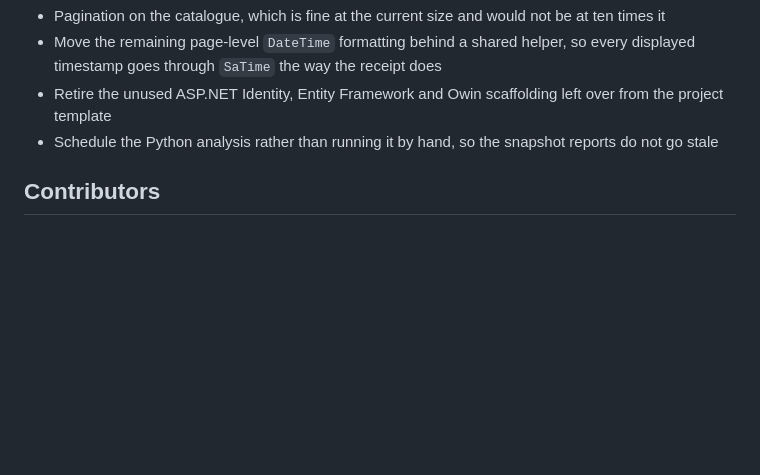
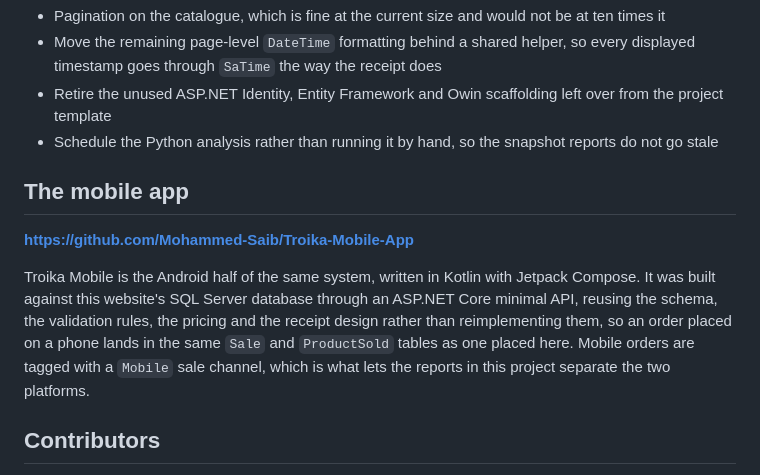
Before and after one commit to aisha-pdf/TroikaClothingWeb, a Markdown page: README.md, the part around the change. GitHub-like rendering; blank space fills up the shorter version.

Commit message:
added link to mobile app to readme

```diff
--- a/README.md
+++ b/README.md
@@ -392,6 +392,18 @@ process in **UTC**, not in the region you picked. Anything that reaches for
 - Schedule the Python analysis rather than running it by hand, so the snapshot
   reports do not go stale
 
+## The mobile app
+
+**https://github.com/Mohammed-Saib/Troika-Mobile-App**
+
+Troika Mobile is the Android half of the same system, written in Kotlin with
+Jetpack Compose. It was built against this website's SQL Server database through
+an ASP.NET Core minimal API, reusing the schema, the validation rules, the pricing
+and the receipt design rather than reimplementing them, so an order placed on a
+phone lands in the same `Sale` and `ProductSold` tables as one placed here. Mobile
+orders are tagged with a `Mobile` sale channel, which is what lets the reports in
+this project separate the two platforms.
+
 ## Contributors
 
 The website was built across two academic years by two teams that shared some
```
